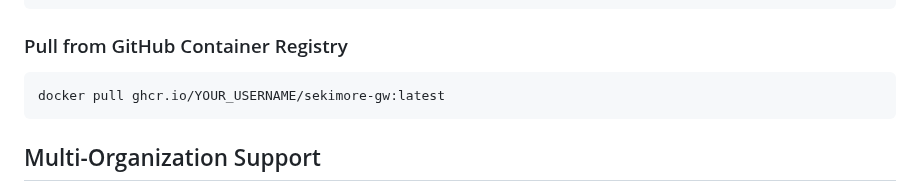
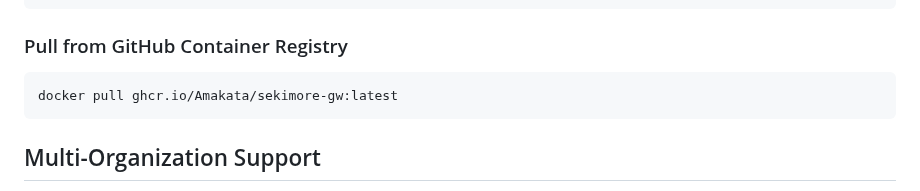
Before and after one commit to Amakata/sekimore-gw, a Markdown page: README.md, the part around the change. Drawn GitHub-style.

Commit message:
docs: Update GitHub Container Registry username in README

````diff
--- a/README.md
+++ b/README.md
@@ -228,7 +228,7 @@ docker build -t sekimore-gw:latest .
 ### Pull from GitHub Container Registry
 
 ```bash
-docker pull ghcr.io/YOUR_USERNAME/sekimore-gw:latest
+docker pull ghcr.io/Amakata/sekimore-gw:latest
 ```
 
 ## Multi-Organization Support
````
